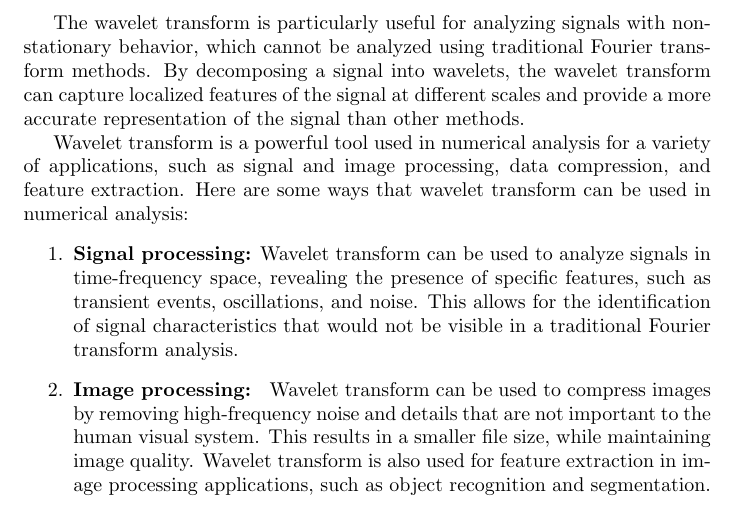
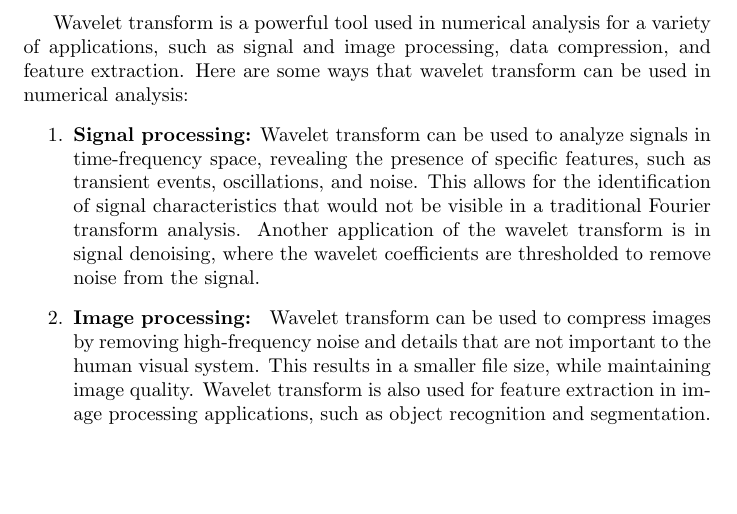
Before and after one commit to deninjo/Wavelet-Transform-Method, a LaTeX document (Wavelet Transform Method.tex): part of page 2 of 2 before the commit and part of page 2 of 3 after it, cut at the place of the change, the shorter picture padded with empty space. Compiled offline with pdfLaTeX.

```diff
--- a/Wavelet Transform Method.tex
+++ b/Wavelet Transform Method.tex
@@ -25,12 +25,11 @@
 
 The wavelet transform is particularly useful for analyzing signals with non-stationary behavior, which cannot be analyzed using traditional Fourier transform methods. By decomposing a signal into wavelets, the wavelet transform can capture localized features of the signal at different scales and provide a more accurate representation of the signal than other methods.
 
-The wavelet transform is particularly useful for analyzing signals with non-stationary behavior, which cannot be analyzed using traditional Fourier transform methods. By decomposing a signal into wavelets, the wavelet transform can capture localized features of the signal at different scales and provide a more accurate representation of the signal than other methods.
 
 Wavelet transform is a powerful tool used in numerical analysis for a variety of applications, such as signal and image processing, data compression, and feature extraction. Here are some ways that wavelet transform can be used in numerical analysis:
 \begin{enumerate}
 
-\item \textbf{Signal processing:}  Wavelet transform can be used to analyze signals in time-frequency space, revealing the presence of specific features, such as transient events, oscillations, and noise. This allows for the identification of signal characteristics that would not be visible in a traditional Fourier transform analysis.
+\item \textbf{Signal processing:}  Wavelet transform can be used to analyze signals in time-frequency space, revealing the presence of specific features, such as transient events, oscillations, and noise. This allows for the identification of signal characteristics that would not be visible in a traditional Fourier transform analysis. Another application of the wavelet transform is in signal denoising, where the wavelet coefficients are thresholded to remove noise from the signal.
 
 \item \textbf{Image processing: } Wavelet transform can be used to compress images by removing high-frequency noise and details that are not important to the human visual system. This results in a smaller file size, while maintaining image quality. Wavelet transform is also used for feature extraction in image processing applications, such as object recognition and segmentation.
 
```
Also changed, not shown: Wavelet Transform Method.pdf, Wavelet Transform Method.tex (9 more changed lines).
